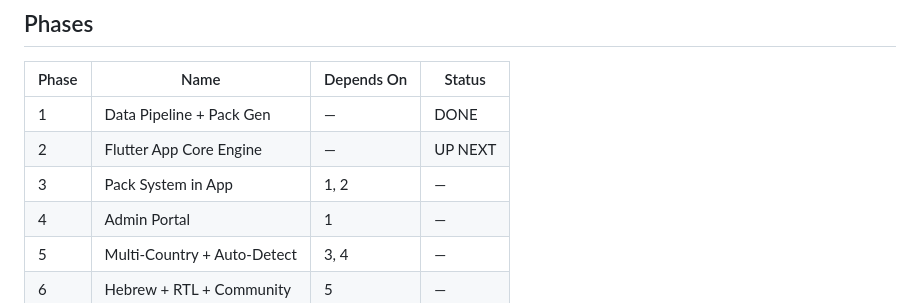
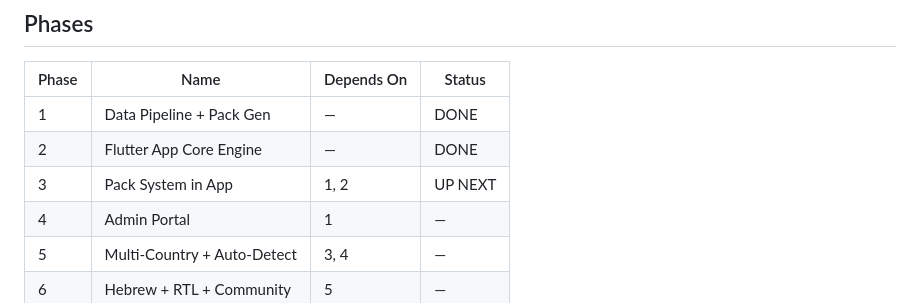
Before and after one commit to itayshmool/buzzoff.me, a Markdown page: specs/00-project-overview.md, the part around the change. GitHub-like rendering.

```diff
--- a/specs/00-project-overview.md
+++ b/specs/00-project-overview.md
@@ -45,8 +45,8 @@ The app is a generic proximity alert engine. Camera data is decoupled into downl
 | Phase | Name                          | Depends On | Status |
 |-------|-------------------------------|------------|--------|
 | 1     | Data Pipeline + Pack Gen      | —          | DONE   |
-| 2     | Flutter App Core Engine       | —          | UP NEXT |
-| 3     | Pack System in App            | 1, 2       | —      |
+| 2     | Flutter App Core Engine       | —          | DONE   |
+| 3     | Pack System in App            | 1, 2       | UP NEXT |
 | 4     | Admin Portal                  | 1          | —      |
 | 5     | Multi-Country + Auto-Detect   | 3, 4       | —      |
 | 6     | Hebrew + RTL + Community      | 5          | —      |
```
Also changed, not shown: README.md (+31 -3 lines), specs/02-phase-android-core.md (+27 -13 lines).
